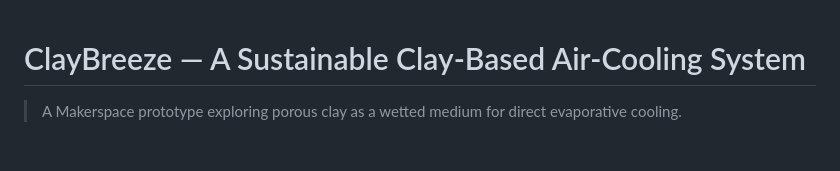
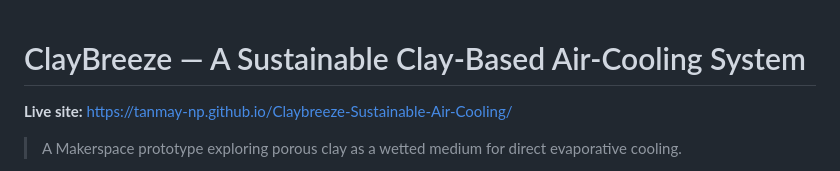
Before and after one commit to tanmay-np/Claybreeze-Sustainable-Air-Cooling, a Markdown page: README.md, the part around the change. Drawn GitHub-style; blank space fills up the shorter version.

Commit message:
docs: add live site link
Co-Authored-By: Claude Opus 5.5 <noreply@anthropic.com>

```diff
--- a/README.md
+++ b/README.md
@@ -1,4 +1,6 @@
 # ClayBreeze — A Sustainable Clay-Based Air-Cooling System
+
+**Live site:** https://tanmay-np.github.io/Claybreeze-Sustainable-Air-Cooling/
 
 > A Makerspace prototype exploring porous clay as a wetted medium for direct evaporative cooling.
 
```
